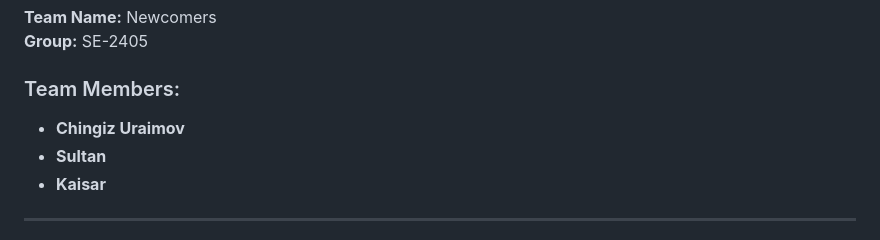
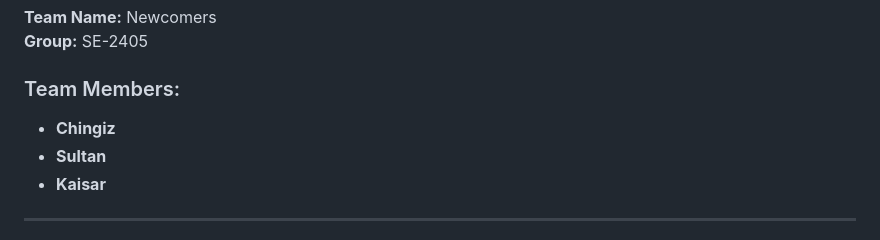
Before and after one commit to yssnov/final, a Markdown page: README.md, the part around the change. Drawn GitHub-style.

```diff
--- a/README.md
+++ b/README.md
@@ -7,7 +7,7 @@
 **Group:** SE-2405
 
 ### Team Members:
-- **Chingiz Uraimov**
+- **Chingiz**
 - **Sultan**
 - **Kaisar**
 
```
